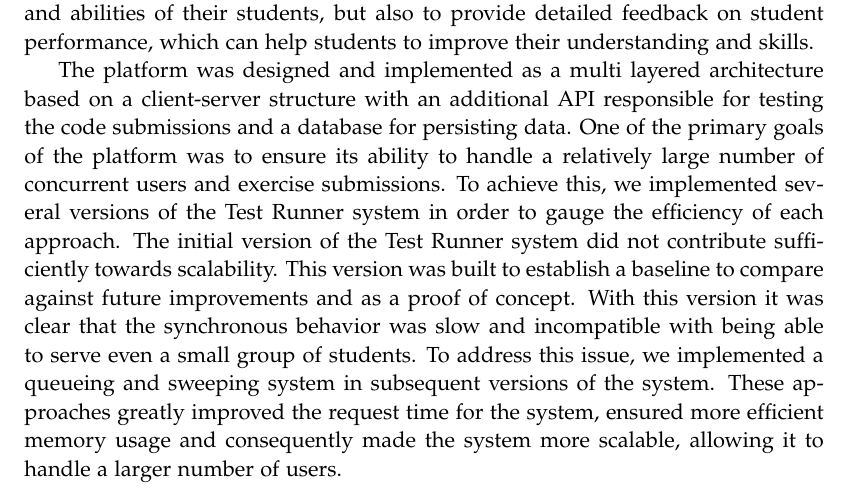
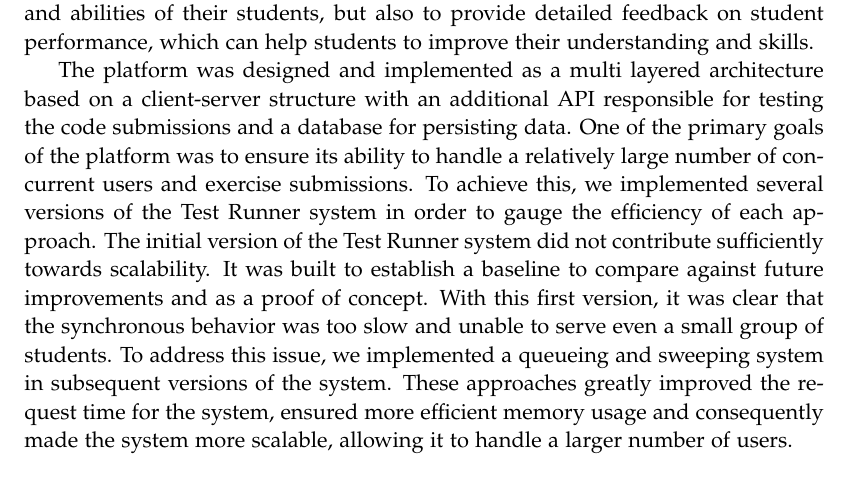
Before and after one commit to chhoumann/p7, a LaTeX thesis (report/master.tex, which reads report/sections/Chapter 10 - Discussion/discussion.tex): part of page 46 of 57, cut so that both start at the same text. Compiled offline with pdfLaTeX.

Commit message:
Update report/sections/Chapter 10 - Discussion/discussion.tex
Co-authored-by: Pattrigue <57709490+Pattrigue@users.noreply.github.com>

```diff
--- a/report/sections/Chapter 10 - Discussion/discussion.tex
+++ b/report/sections/Chapter 10 - Discussion/discussion.tex
@@ -8,7 +8,7 @@ The platform was designed and implemented as a multi layered architecture based
 One of the primary goals of the platform was to ensure its ability to handle a relatively large number of concurrent users and exercise submissions.
 To achieve this, we implemented several versions of the Test Runner system in order to gauge the efficiency of each approach.
 The initial version of the Test Runner system did not contribute sufficiently towards scalability.
-This version was built to establish a baseline to compare against future improvements and as a proof of concept. With this version it was clear that the synchronous behavior was slow and incompatible with being able to serve even a small group of students.
+It was built to establish a baseline to compare against future improvements and as a proof of concept. With this first version, it was clear that the synchronous behavior was too slow and unable to serve even a small group of students.
 To address this issue, we implemented a queueing and sweeping system in subsequent versions of the system. These approaches greatly improved the request time for the system, ensured more efficient memory usage and consequently made the system more scalable, allowing it to handle a larger number of users.
 
 In order to determine the performance and therefore scalability of the different versions of the system, we constructed a benchmarking suite.
```
